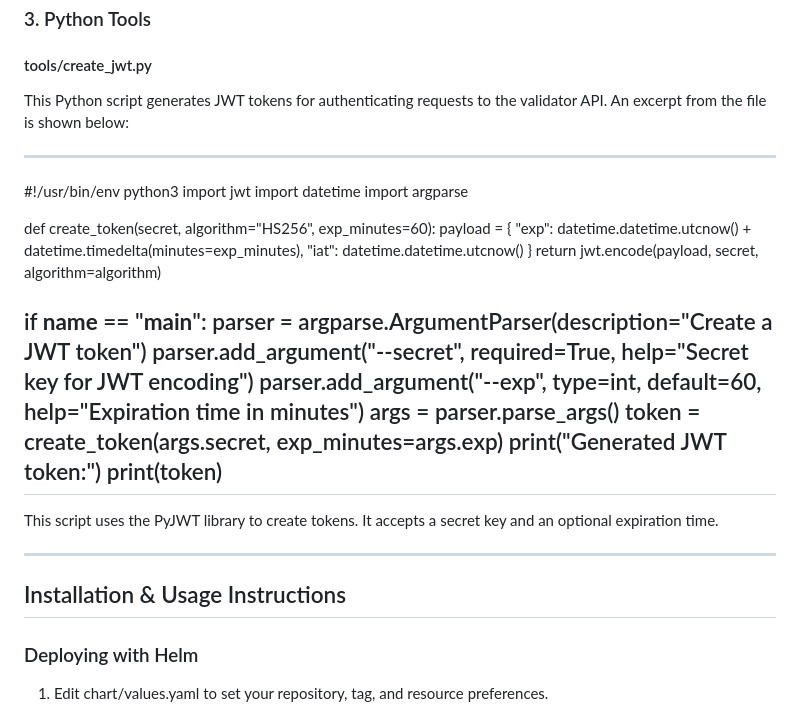
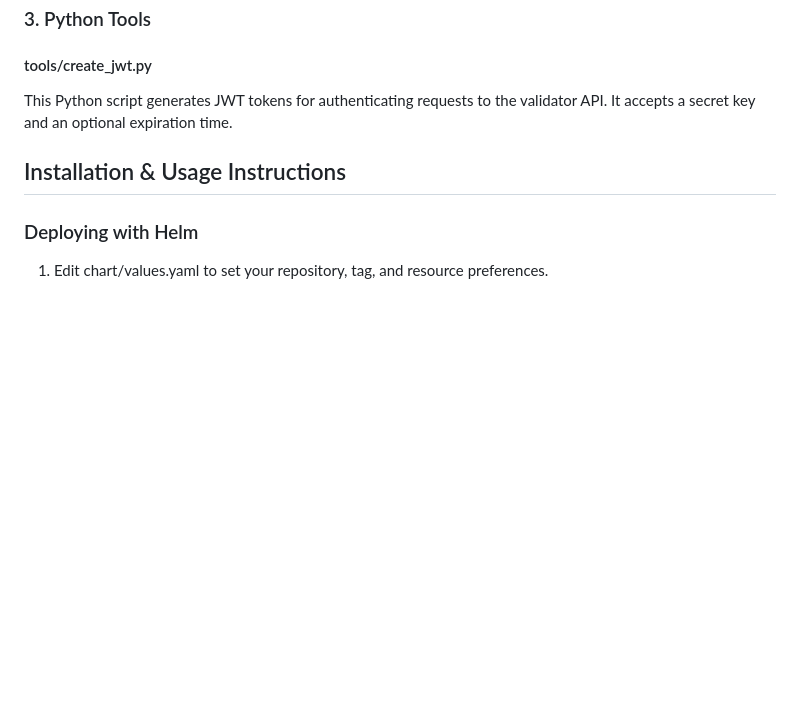
Before and after one commit to waTeim/eth-validator, a Markdown page: README.md, the part around the change. GitHub-like rendering; blank space fills up the shorter version.

Commit message:
README++

```diff
--- a/README.md
+++ b/README.md
@@ -150,35 +150,8 @@ For full details, please refer directly to the lighthouse-launch/main.go file.
 #### tools/create_jwt.py
 
 This Python script generates JWT tokens for authenticating requests to the validator API.
-An excerpt from the file is shown below:
+It accepts a secret key and an optional expiration time.
 
---------------------------------------------------
-#!/usr/bin/env python3
-import jwt
-import datetime
-import argparse
-
-def create_token(secret, algorithm="HS256", exp_minutes=60):
-    payload = {
-        "exp": datetime.datetime.utcnow() + datetime.timedelta(minutes=exp_minutes),
-        "iat": datetime.datetime.utcnow()
-    }
-    return jwt.encode(payload, secret, algorithm=algorithm)
-
-if __name__ == "__main__":
-    parser = argparse.ArgumentParser(description="Create a JWT token")
-    parser.add_argument("--secret", required=True, help="Secret key for JWT encoding")
-    parser.add_argument("--exp", type=int, default=60, help="Expiration time in minutes")
-    args = parser.parse_args()
-    token = create_token(args.secret, exp_minutes=args.exp)
-    print("Generated JWT token:")
-    print(token)
---------------------------------------------------
-
-This script uses the PyJWT library to create tokens. It accepts a secret key and an
-optional expiration time.
-
-----------------------------------------
 ## Installation & Usage Instructions
 
 ### Deploying with Helm
```
